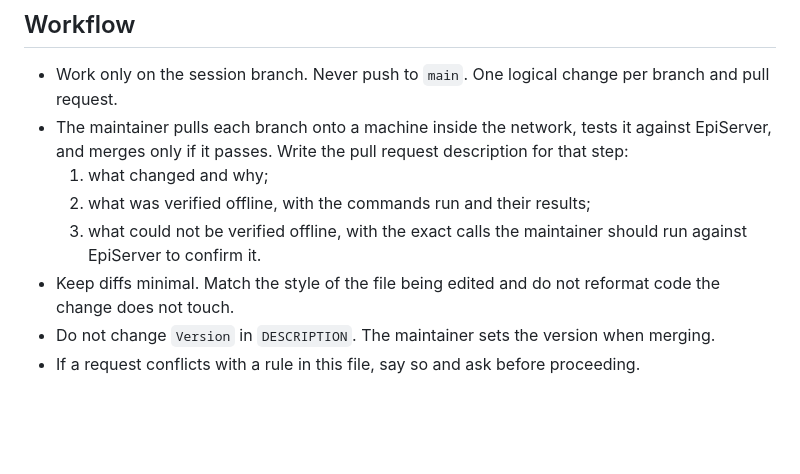
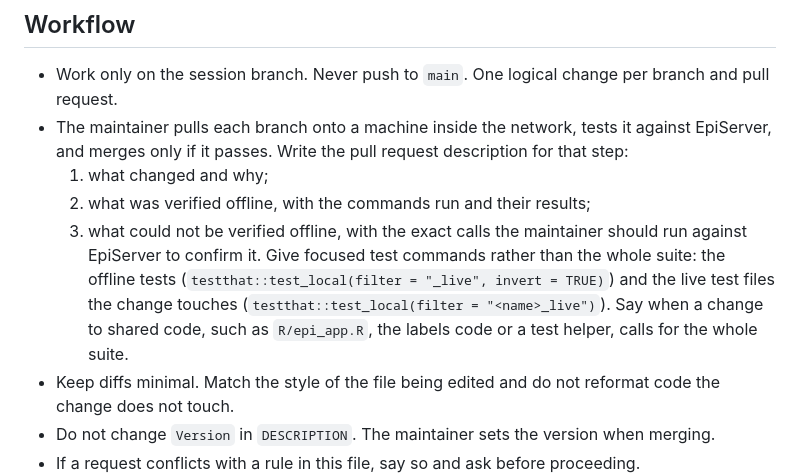
Before and after one commit to actepi/actepir, a Markdown page: CLAUDE.md, the part around the change. Drawn GitHub-style; blank space fills up the shorter version.

Commit message:
CLAUDE.md: focused test commands in pull request descriptions
The whole suite takes about 13 minutes on the maintainer's machine,
mostly in the live tests. Section 3 of a pull request's description now
gives the offline tests and the live test files the change touches, and
says when a change to shared code calls for the whole suite.

Co-Authored-By: Claude Opus 5.5 <noreply@anthropic.com>
Claude-Session: https://claude.ai/code/session_01HopRdxvEpPrQwk1QWGv3yL

```diff
--- a/CLAUDE.md
+++ b/CLAUDE.md
@@ -19,7 +19,7 @@ R package for analysts in the Epidemiology Section, ACT Health and Community Ser
 - The maintainer pulls each branch onto a machine inside the network, tests it against EpiServer, and merges only if it passes. Write the pull request description for that step:
   1. what changed and why;
   2. what was verified offline, with the commands run and their results;
-  3. what could not be verified offline, with the exact calls the maintainer should run against EpiServer to confirm it.
+  3. what could not be verified offline, with the exact calls the maintainer should run against EpiServer to confirm it. Give focused test commands rather than the whole suite: the offline tests (`testthat::test_local(filter = "_live", invert = TRUE)`) and the live test files the change touches (`testthat::test_local(filter = "<name>_live")`). Say when a change to shared code, such as `R/epi_app.R`, the labels code or a test helper, calls for the whole suite.
 - Keep diffs minimal. Match the style of the file being edited and do not reformat code the change does not touch.
 - Do not change `Version` in `DESCRIPTION`. The maintainer sets the version when merging.
 - If a request conflicts with a rule in this file, say so and ask before proceeding.
```
